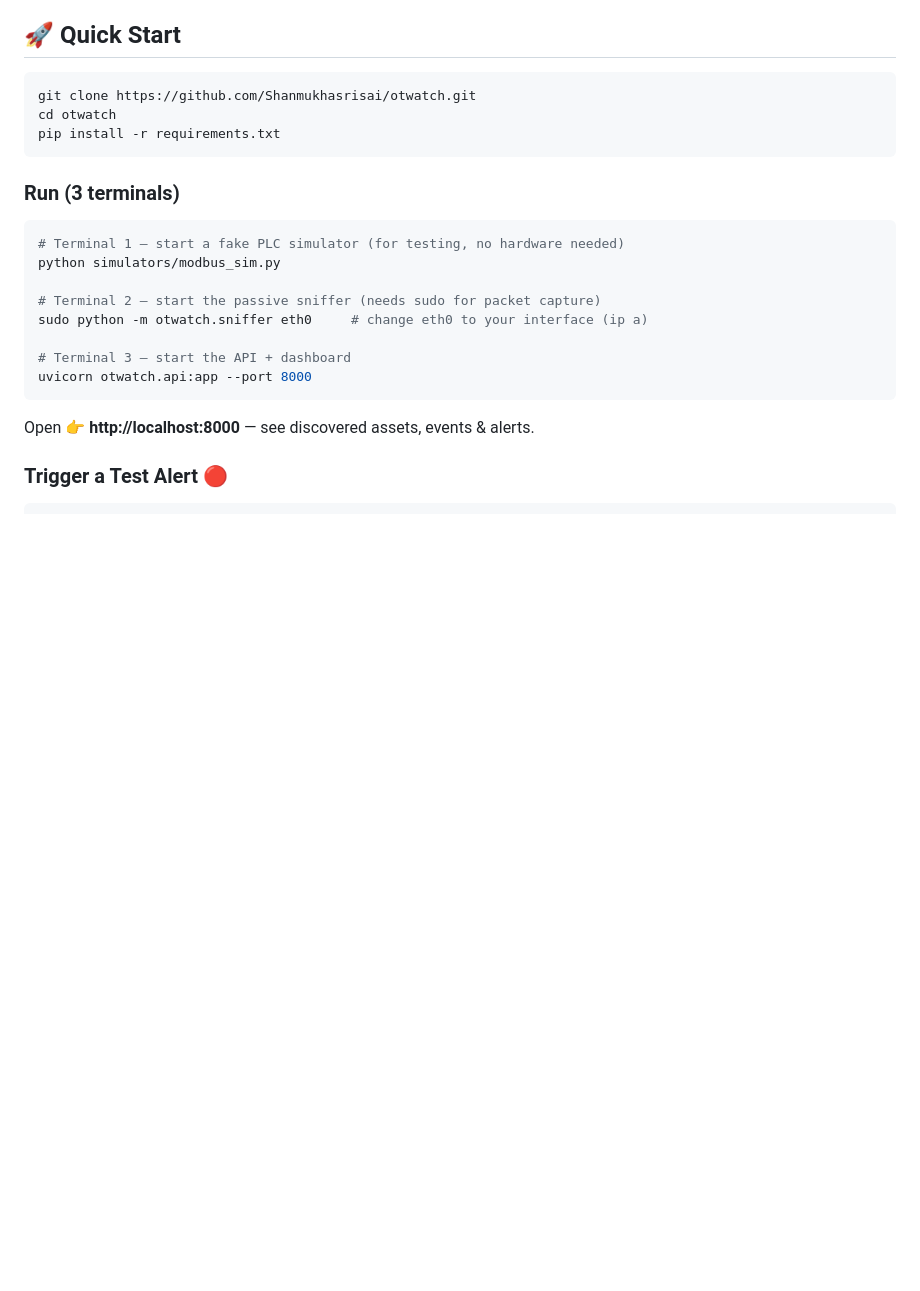
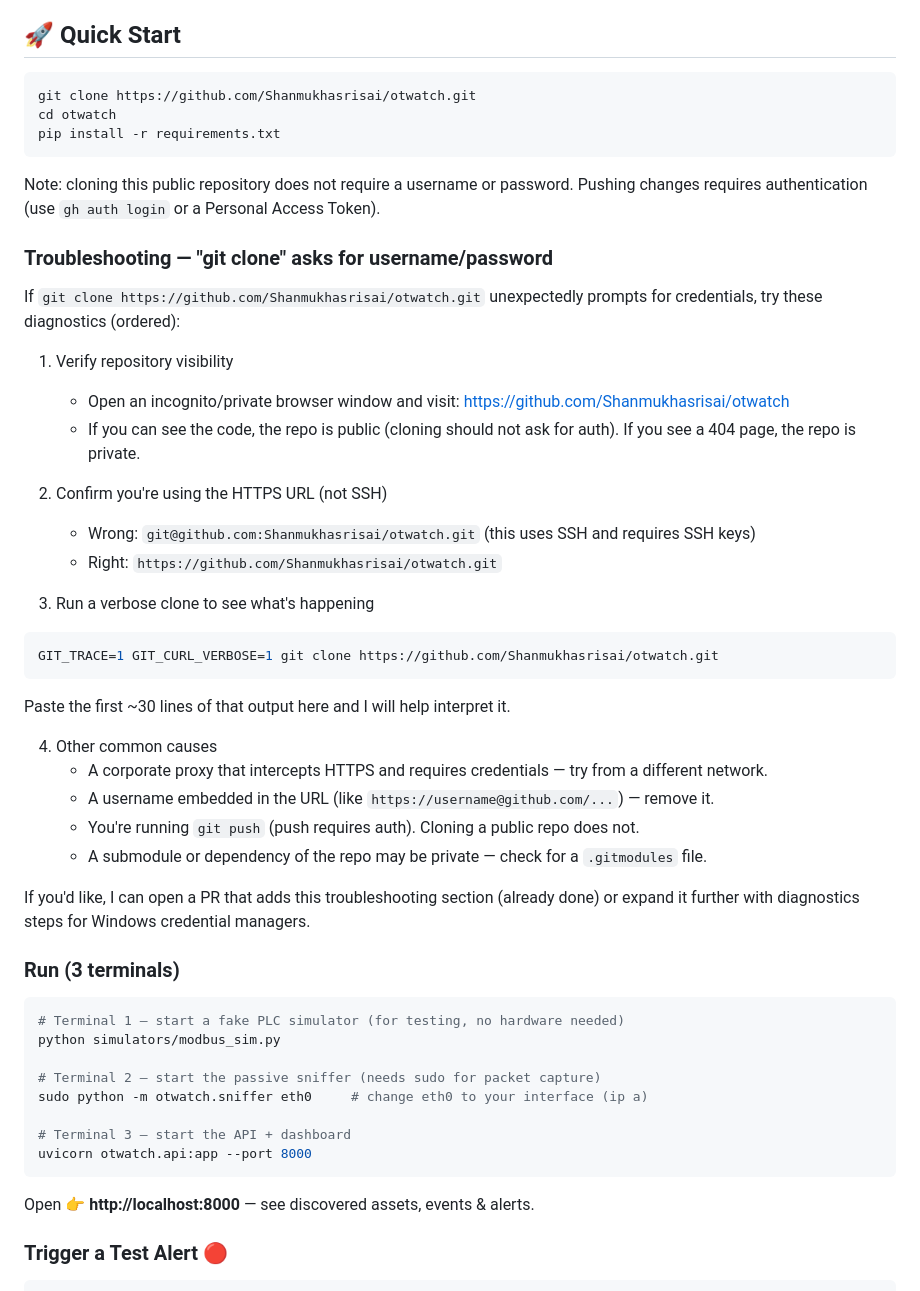
Before and after one commit to Shanmukhasrisai/otwatch, a Markdown page: README.md, the part around the change. Drawn GitHub-style; blank space fills up the shorter version.

Commit message:
Add clone troubleshooting section to README

````diff
--- a/README.md
+++ b/README.md
@@ -25,6 +25,36 @@ git clone https://github.com/Shanmukhasrisai/otwatch.git
 cd otwatch
 pip install -r requirements.txt
 ```
+
+Note: cloning this public repository does not require a username or password. Pushing changes requires authentication (use `gh auth login` or a Personal Access Token).
+
+### Troubleshooting — "git clone" asks for username/password
+
+If `git clone https://github.com/Shanmukhasrisai/otwatch.git` unexpectedly prompts for credentials, try these diagnostics (ordered):
+
+1. Verify repository visibility
+   - Open an incognito/private browser window and visit: https://github.com/Shanmukhasrisai/otwatch
+   - If you can see the code, the repo is public (cloning should not ask for auth). If you see a 404 page, the repo is private.
+
+2. Confirm you're using the HTTPS URL (not SSH)
+   - Wrong: `git@github.com:Shanmukhasrisai/otwatch.git` (this uses SSH and requires SSH keys)
+   - Right: `https://github.com/Shanmukhasrisai/otwatch.git`
+
+3. Run a verbose clone to see what's happening
+
+```bash
+GIT_TRACE=1 GIT_CURL_VERBOSE=1 git clone https://github.com/Shanmukhasrisai/otwatch.git
+```
+
+Paste the first ~30 lines of that output here and I will help interpret it.
+
+4. Other common causes
+   - A corporate proxy that intercepts HTTPS and requires credentials — try from a different network.
+   - A username embedded in the URL (like `https://username@github.com/...`) — remove it.
+   - You're running `git push` (push requires auth). Cloning a public repo does not.
+   - A submodule or dependency of the repo may be private — check for a `.gitmodules` file.
+
+If you'd like, I can open a PR that adds this troubleshooting section (already done) or expand it further with diagnostics steps for Windows credential managers.
 
 ### Run (3 terminals)
 
````
